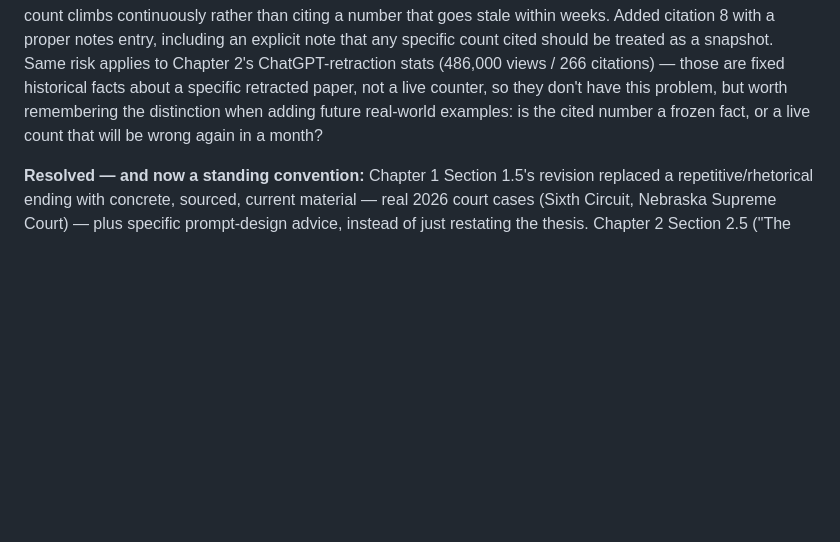
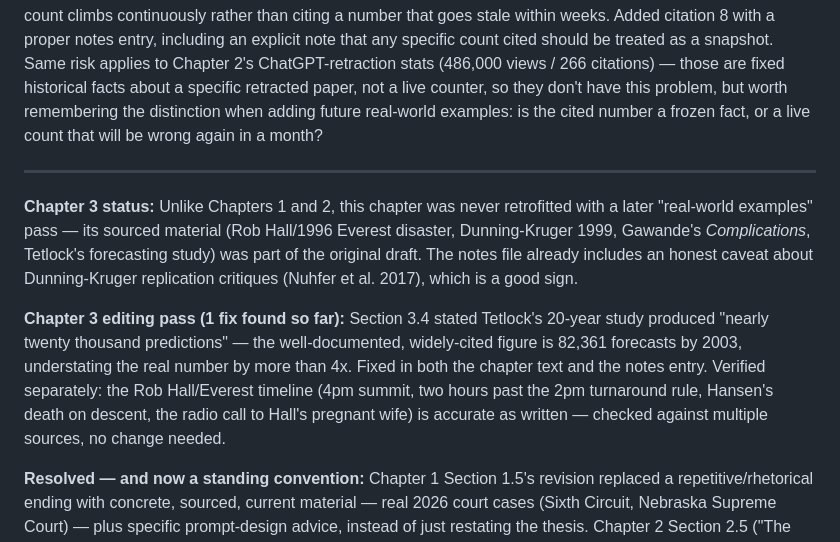
Before and after one commit to sandybpatterson/original-bug-book, a Markdown page: CLAUDE.md, the part around the change. Rendered like a GitHub page; blank space fills up the shorter version.

Commit message:
Log Chapter 3 status and first fix (Tetlock figure) in CLAUDE.md
Co-Authored-By: Claude Sonnet 5 <noreply@anthropic.com>

```diff
--- a/CLAUDE.md
+++ b/CLAUDE.md
@@ -314,6 +314,24 @@ problem, but worth remembering the distinction when adding future
 real-world examples: is the cited number a frozen fact, or a live count
 that will be wrong again in a month?
 
+---
+
+**Chapter 3 status:** Unlike Chapters 1 and 2, this chapter was never
+retrofitted with a later "real-world examples" pass — its sourced material
+(Rob Hall/1996 Everest disaster, Dunning-Kruger 1999, Gawande's
+*Complications*, Tetlock's forecasting study) was part of the original
+draft. The notes file already includes an honest caveat about Dunning-Kruger
+replication critiques (Nuhfer et al. 2017), which is a good sign.
+
+**Chapter 3 editing pass (1 fix found so far):** Section 3.4 stated Tetlock's
+20-year study produced "nearly twenty thousand predictions" — the
+well-documented, widely-cited figure is 82,361 forecasts by 2003, understating
+the real number by more than 4x. Fixed in both the chapter text and the
+notes entry. Verified separately: the Rob Hall/Everest timeline (4pm summit,
+two hours past the 2pm turnaround rule, Hansen's death on descent, the radio
+call to Hall's pregnant wife) is accurate as written — checked against
+multiple sources, no change needed.
+
 **Resolved — and now a standing convention:** Chapter 1 Section 1.5's revision
 replaced a repetitive/rhetorical ending with concrete, sourced, current
 material — real 2026 court cases (Sixth Circuit, Nebraska Supreme Court) —
```
